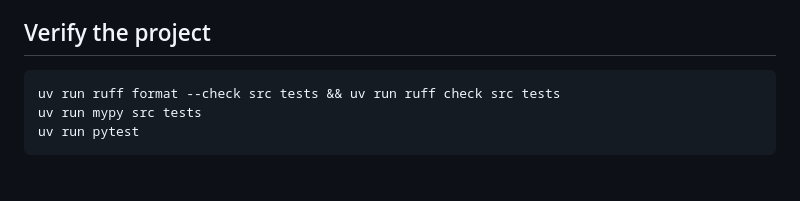
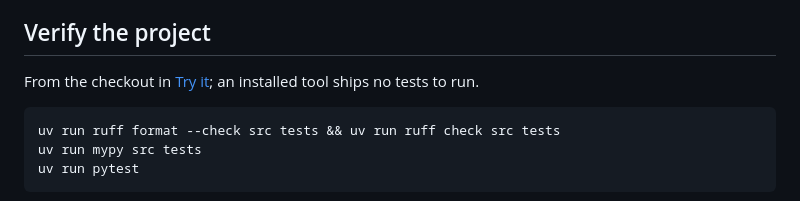
Before and after one commit to Alex-lop/Nemisis, a Markdown page: README.md, the part around the change. GitHub-like rendering; blank space fills up the shorter version.

Commit message:
docs(readme): mark the verify commands as the checkout's
ruff, mypy and pytest are the developer path; the wheel ships src/nemisis and no tests, so an installed user has nothing to run them against.

Co-Authored-By: Claude Fable 5.1 <noreply@anthropic.com>
Claude-Session: https://claude.ai/code/session_01UNnwYiK7yKGewL18raPFua

````diff
--- a/README.md
+++ b/README.md
@@ -240,6 +240,8 @@ own `app.inventory:reserve_inventory` the same way the credit contract does.
 
 ## Verify the project
 
+From the checkout in [Try it](#try-it); an installed tool ships no tests to run.
+
 ```bash
 uv run ruff format --check src tests && uv run ruff check src tests
 uv run mypy src tests
````
